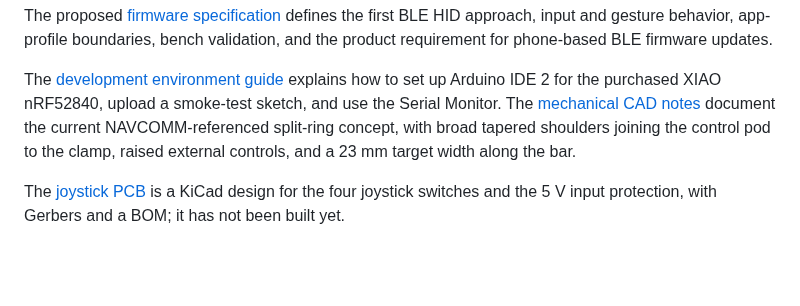
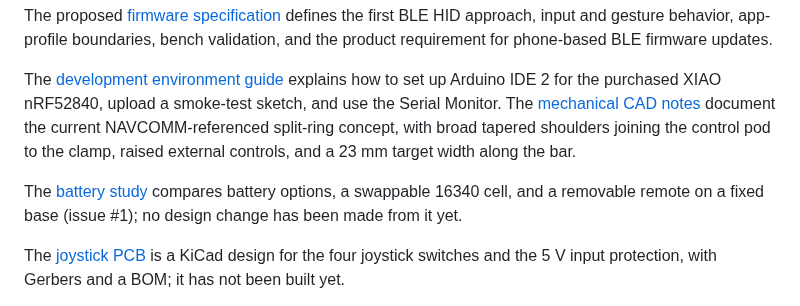
Before and after one commit to chirauki/open-rally-remote, a Markdown page: README.md, the part around the change. Drawn GitHub-style; blank space fills up the shorter version.

```diff
--- a/README.md
+++ b/README.md
@@ -12,6 +12,8 @@ The proposed [firmware specification](docs/firmware-spec.md) defines the first B
 
 The [development environment guide](docs/development-environment.md) explains how to set up Arduino IDE 2 for the purchased XIAO nRF52840, upload a smoke-test sketch, and use the Serial Monitor. The [mechanical CAD notes](docs/mechanical-concept.md) document the current NAVCOMM-referenced split-ring concept, with broad tapered shoulders joining the control pod to the clamp, raised external controls, and a 23 mm target width along the bar.
 
+The [battery study](docs/battery-study.md) compares battery options, a swappable 16340 cell, and a removable remote on a fixed base (issue #1); no design change has been made from it yet.
+
 The [joystick PCB](electronics/joystick-pcb/README.md) is a KiCad design for the four joystick switches and the 5 V input protection, with Gerbers and a BOM; it has not been built yet.
 
 The first [XIAO diagnostic firmware](firmware/xiao-nrf52840/README.md) reads the breadboard switches and sends BLE HID keyboard events. It compiles and reads the joystick center as a chord of the direction switches, but has not yet been tested on the purchased hardware; app profiles and mobile OTA updates remain future work.
```
Also changed, not shown: docs/battery-study.md (added, +177 -0 lines), docs/images/battery-study-16340-tube.png (added), docs/images/battery-study-lipo-v0.23.png (added).
